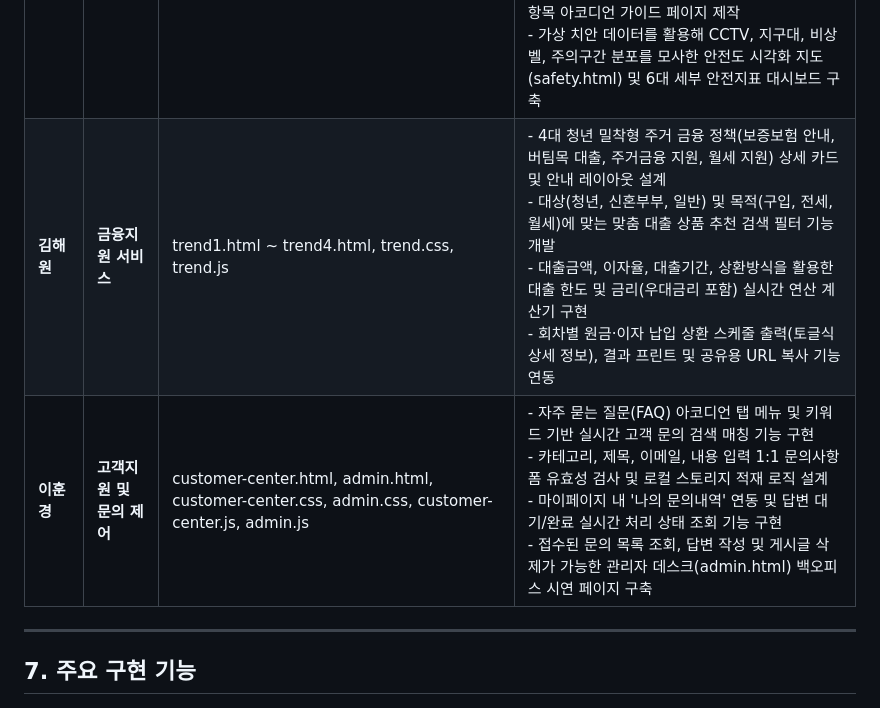
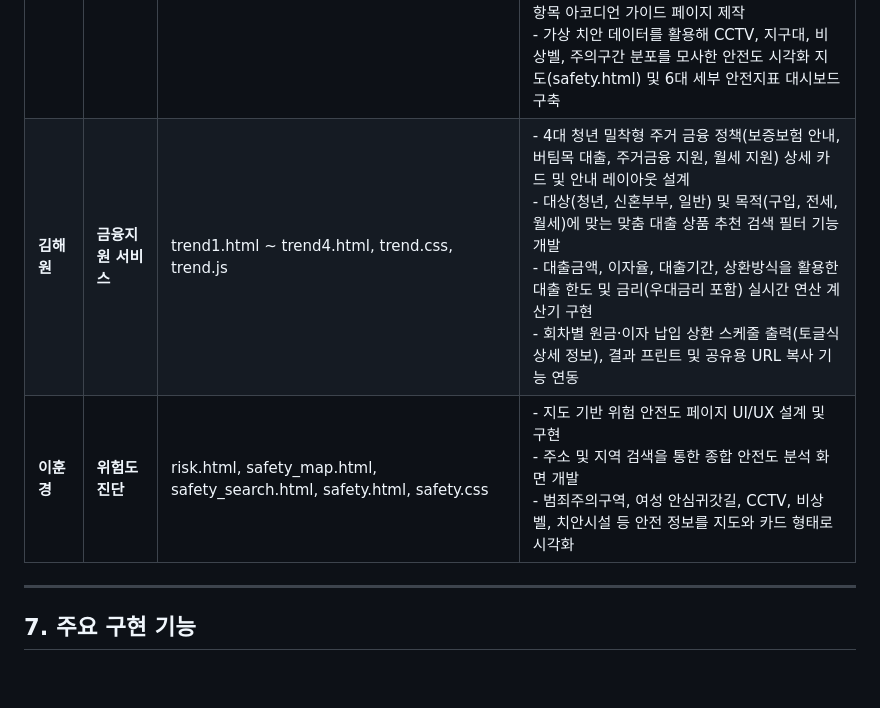
Before and after one commit to tylyoon/zipai, a Markdown page: README.md, the part around the change. Rendered like a GitHub page; blank space fills up the shorter version.

Commit message:
리드미 수정

```diff
--- a/README.md
+++ b/README.md
@@ -42,8 +42,8 @@ ZipAI는 이러한 실질적인 고민을 해소하기 위해 **"데이터로
 | **윤태석**(팀장) | **회원 서비스 & 공통 레이아웃** | login.html, signup.html, mypage.html, header.html, footer.html, auth.css, mypage.css, header.css, footer.css, auth.js, login.js, signup.js, mypage.js         | - 일반 회원 및 공인중개사 선택식 회원가입·로그인 UI 개발- 이메일 패턴 및 비밀번호 강도 유효성 검증 로직 구현<br />- 브라우저 로컬 저장소(`localStorage`) 기반의 모의 가입 및 로그인 인증 세션 흐름 제작- 찜한 매물 연동, 회원 정보 수정, 1:1 문의글 목록 조회가 가능한 마이페이지 기능 구축<br />- 모든 서브페이지에서 호출하는 공통 반응형 헤더/푸터 마크업 및 디자인 토큰 기반 스타일링 설계                                                                                                                                                                                                |
 | **유준서**       | **매물 탐색 서비스**            | index.html, property.css, home.js                                                                                                                             | - 오픈소스 지도 라이브러리인 Leaflet.js를 기반으로 메인 매물 지도 어플리케이션 구축<br />- 가상 매물 데이터셋(`properties`) 구조를 활용해 마커 매핑 및 줌 레벨별 행정동 경계/개별 매물 시각화 처리<br />- 보증금·월세 범위 바(Slider), 주택 유형 필터(원룸/투룸/쓰리룸), 추가 필수 옵션(주차, 엘리베이터, 반려동물) 등 세부 동적 검색 필터 개발<br />- 매물 카드 선택 시 세부 조건을 띄워주는 슬라이드인(Slide-in) 상세 정보 레이아웃 및 찜하기(하트) 데이터 로컬 스토리지 실시간 동기화 구현                                                                                                 |
 | **송성근**       | **사기방지 & 위험안전도**       | safety.html, fraud_result.html, checklist.html, charter-rate-calculator.html, contract-guide.html, safe.css, checklist.js, calculator.js, guide.js, result.js | - 전세사기 예방 안전 진단 자가 진단 및 3단계 계약 안전 체크리스트 완성도 게이지(Progress Bar) 제작<br />- 체크 데이터와 실시간 연동하여 최종 안전 종합 점수와 취약점 행동 가이드를 리포트하는 보고서 화면 연동<br />- 매매가, 보증금, 근저당 채권액 입력을 통해 전세가율(%)을 파악하고 등급별(안전/주의/위험) 경고 카드를 렌더링하는 전세가율 계산기 구현<br />- 계약 시기별 등기부등본 해독 요령 및 필수 점검 항목 아코디언 가이드 페이지 제작<br />- 가상 치안 데이터를 활용해 CCTV, 지구대, 비상벨, 주의구간 분포를 모사한 안전도 시각화 지도(safety.html) 및 6대 세부 안전지표 대시보드 구축 |
-| **김해원**       | **금융지원 서비스**             | trend1.html ~ trend4.html, trend.css, trend.js                                                                                                                | - 4대 청년 밀착형 주거 금융 정책(보증보험 안내, 버팀목 대출, 주거금융 지원, 월세 지원) 상세 카드 및 안내 레이아웃 설계 <br />- 대상(청년, 신혼부부, 일반) 및 목적(구입, 전세, 월세)에 맞는 맞춤 대출 상품 추천 검색 필터 기능 개발 <br />- 대출금액, 이자율, 대출기간, 상환방식을 활용한 대출 한도 및 금리(우대금리 포함) 실시간 연산 계산기 구현 <br />- 회차별 원금·이자 납입 상환 스케줄 출력(토글식 상세 정보), 결과 프린트 및 공유용 URL 복사 기능 연동                                                                                                                                    |
-| **이훈경**       | **고객지원 및 문의 제어**       | customer-center.html, admin.html, customer-center.css, admin.css, customer-center.js, admin.js                                                                | - 자주 묻는 질문(FAQ) 아코디언 탭 메뉴 및 키워드 기반 실시간 고객 문의 검색 매칭 기능 구현 <br />- 카테고리, 제목, 이메일, 내용 입력 1:1 문의사항 폼 유효성 검사 및 로컬 스토리지 적재 로직 설계 <br />- 마이페이지 내 '나의 문의내역' 연동 및 답변 대기/완료 실시간 처리 상태 조회 기능 구현 <br />- 접수된 문의 목록 조회, 답변 작성 및 게시글 삭제가 가능한 관리자 데스크(admin.html) 백오피스 시연 페이지 구축                                                                                                                                                                               |
+| **김해원**       | **금융지원 서비스**             | trend1.html ~ trend4.html, trend.css, trend.js                                                                                                                | - 4대 청년 밀착형 주거 금융 정책(보증보험 안내, 버팀목 대출, 주거금융 지원, 월세 지원) 상세 카드 및 안내 레이아웃 설계<br />- 대상(청년, 신혼부부, 일반) 및 목적(구입, 전세, 월세)에 맞는 맞춤 대출 상품 추천 검색 필터 기능 개발 <br />- 대출금액, 이자율, 대출기간, 상환방식을 활용한 대출 한도 및 금리(우대금리 포함) 실시간 연산 계산기 구현 <br />- 회차별 원금·이자 납입 상환 스케줄 출력(토글식 상세 정보), 결과 프린트 및 공유용 URL 복사 기능 연동                                                                                                                                     |
+| **이훈경**       | **위험도 진단**                 | risk.html, safety_map.html, safety_search.html, safety.html, safety.css                                                                                       | - 지도 기반 위험 안전도 페이지 UI/UX 설계 및 구현<br />- 주소 및 지역 검색을 통한 종합 안전도 분석 화면 개발<br />- 범죄주의구역, 여성 안심귀갓길, CCTV, 비상벨, 치안시설 등 안전 정보를 지도와 카드 형태로 시각화                                                                                                                                                                                                                                                                                                                                                                             |
 
 ---
 
```
